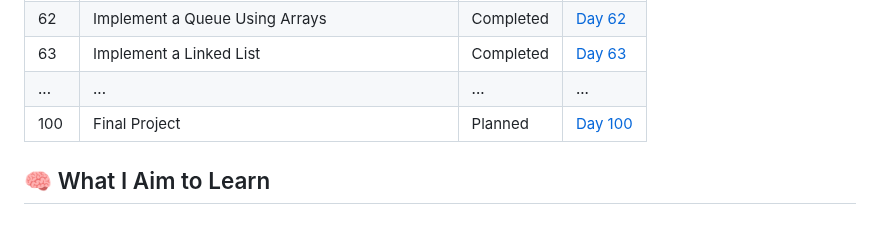
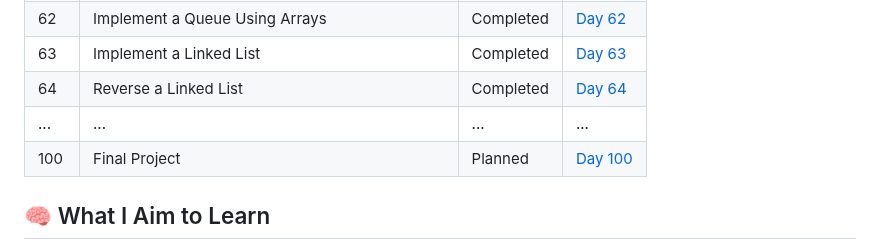
Before and after one commit to Yugal-kosamshile/100-Days-of-Coding-Challenge-Java, a Markdown page: README.md, the part around the change. GitHub-like rendering.

```diff
--- a/README.md
+++ b/README.md
@@ -83,7 +83,8 @@ Every day, I'll be adding a new folder corresponding to that day's challenge. Ea
 | 61   |Implement a Stack Using Arrays | Completed | [Day 61](./Day%2061) |
 | 62   |Implement a Queue Using Arrays | Completed | [Day 62](./Day%2062) |
 | 63 |Implement a Linked List|Completed |[Day 63](./Day%63)|
-| ... | ... | ... | ... |
+| 64 | Reverse a Linked List | Completed |[Day 64](./Day%64)|
+| ... | ... | ... | ...|
 | 100 | Final Project | Planned | [Day 100](./Day100) |
 
 ## 🧠 What I Aim to Learn
```
